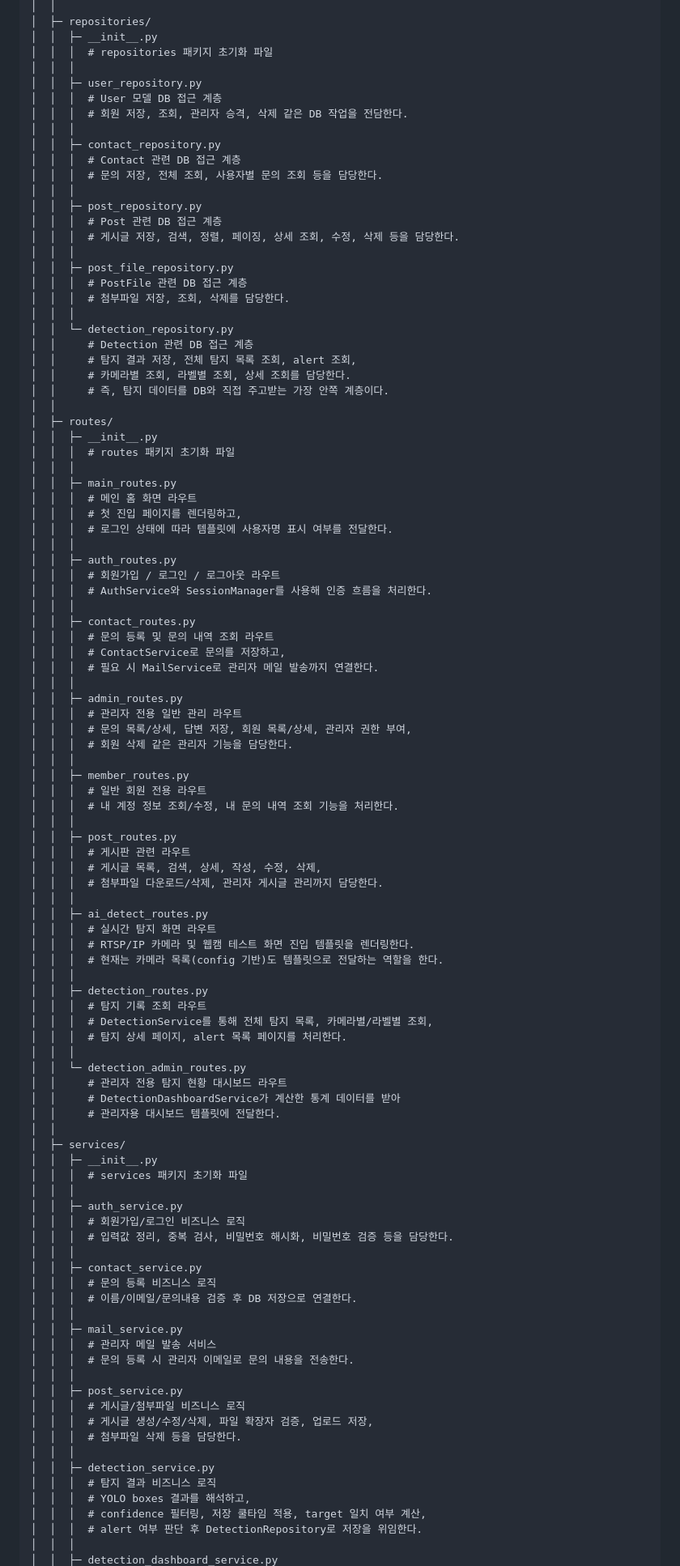
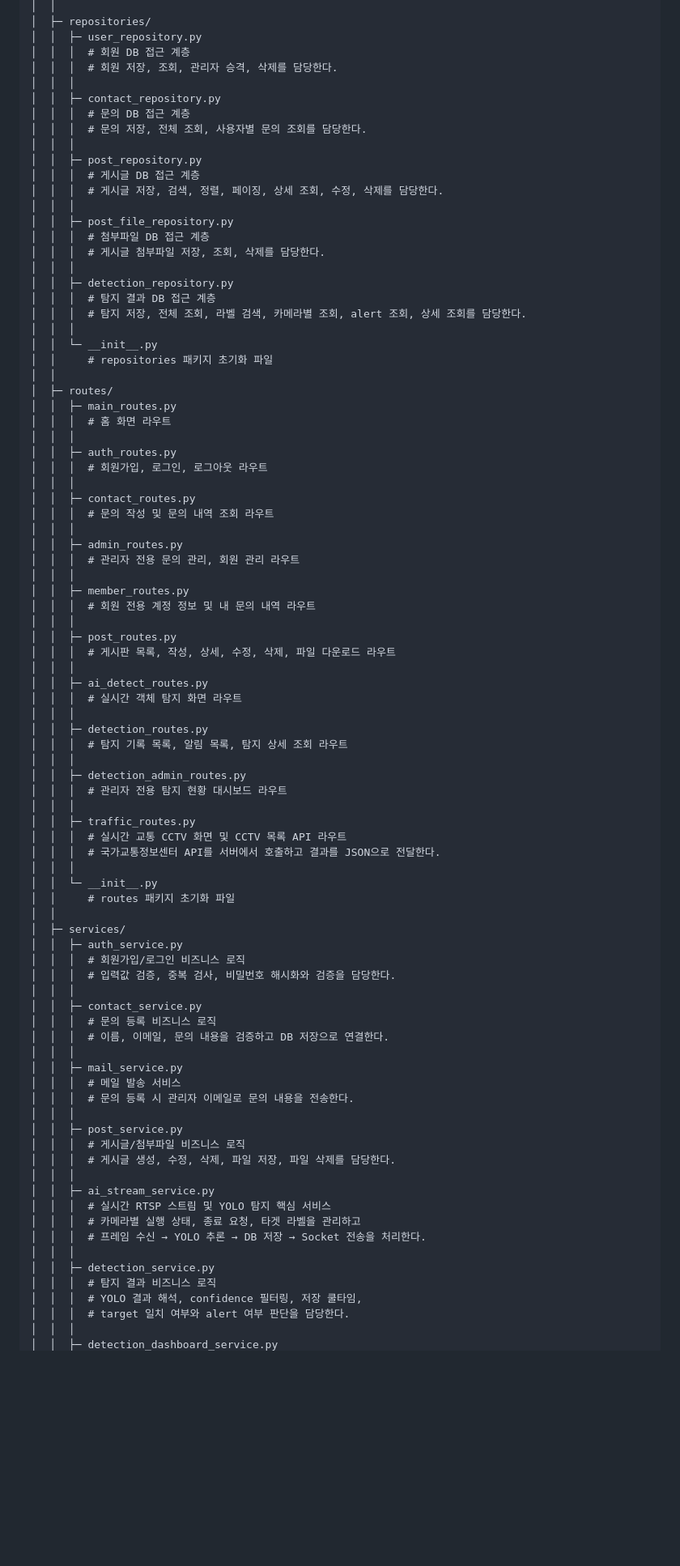
Before and after one commit to Dogyun-Kim57/Flask_Framework_Study, a Markdown page: Flask_Framwork/현재 작업 범위.md, the part around one of its changes. Shown at 81% size. GitHub-like rendering; blank space fills up the shorter version.

```diff
--- a/Flask_Framwork/현재 작업 범위.md
+++ b/Flask_Framwork/현재 작업 범위.md
@@ -100,102 +78,88 @@ minimalapp/
 │  │
 │  ├─ repositories/
-│  │  ├─ __init__.py
-│  │  │  # repositories 패키지 초기화 파일
-│  │  │
 │  │  ├─ user_repository.py
-│  │  │  # User 모델 DB 접근 계층
-│  │  │  # 회원 저장, 조회, 관리자 승격, 삭제 같은 DB 작업을 전담한다.
+│  │  │  # 회원 DB 접근 계층
+│  │  │  # 회원 저장, 조회, 관리자 승격, 삭제를 담당한다.
 │  │  │
 │  │  ├─ contact_repository.py
-│  │  │  # Contact 관련 DB 접근 계층
-│  │  │  # 문의 저장, 전체 조회, 사용자별 문의 조회 등을 담당한다.
+│  │  │  # 문의 DB 접근 계층
+│  │  │  # 문의 저장, 전체 조회, 사용자별 문의 조회를 담당한다.
 │  │  │
 │  │  ├─ post_repository.py
-│  │  │  # Post 관련 DB 접근 계층
-│  │  │  # 게시글 저장, 검색, 정렬, 페이징, 상세 조회, 수정, 삭제 등을 담당한다.
+│  │  │  # 게시글 DB 접근 계층
+│  │  │  # 게시글 저장, 검색, 정렬, 페이징, 상세 조회, 수정, 삭제를 담당한다.
 │  │  │
 │  │  ├─ post_file_repository.py
-│  │  │  # PostFile 관련 DB 접근 계층
-│  │  │  # 첨부파일 저장, 조회, 삭제를 담당한다.
+│  │  │  # 첨부파일 DB 접근 계층
+│  │  │  # 게시글 첨부파일 저장, 조회, 삭제를 담당한다.
 │  │  │
-│  │  └─ detection_repository.py
-│  │     # Detection 관련 DB 접근 계층
-│  │     # 탐지 결과 저장, 전체 탐지 목록 조회, alert 조회,
-│  │     # 카메라별 조회, 라벨별 조회, 상세 조회를 담당한다.
-│  │     # 즉, 탐지 데이터를 DB와 직접 주고받는 가장 안쪽 계층이다.
+│  │  ├─ detection_repository.py
+│  │  │  # 탐지 결과 DB 접근 계층
+│  │  │  # 탐지 저장, 전체 조회, 라벨 검색, 카메라별 조회, alert 조회, 상세 조회를 담당한다.
+│  │  │
+│  │  └─ __init__.py
+│  │     # repositories 패키지 초기화 파일
 │  │
 │  ├─ routes/
-│  │  ├─ __init__.py
-│  │  │  # routes 패키지 초기화 파일
-│  │  │
 │  │  ├─ main_routes.py
-│  │  │  # 메인 홈 화면 라우트
-│  │  │  # 첫 진입 페이지를 렌더링하고,
-│  │  │  # 로그인 상태에 따라 템플릿에 사용자명 표시 여부를 전달한다.
+│  │  │  # 홈 화면 라우트
 │  │  │
 │  │  ├─ auth_routes.py
-│  │  │  # 회원가입 / 로그인 / 로그아웃 라우트
-│  │  │  # AuthService와 SessionManager를 사용해 인증 흐름을 처리한다.
+│  │  │  # 회원가입, 로그인, 로그아웃 라우트
 │  │  │
 │  │  ├─ contact_routes.py
-│  │  │  # 문의 등록 및 문의 내역 조회 라우트
-│  │  │  # ContactService로 문의를 저장하고,
-│  │  │  # 필요 시 MailService로 관리자 메일 발송까지 연결한다.
+│  │  │  # 문의 작성 및 문의 내역 조회 라우트
 │  │  │
 │  │  ├─ admin_routes.py
-│  │  │  # 관리자 전용 일반 관리 라우트
-│  │  │  # 문의 목록/상세, 답변 저장, 회원 목록/상세, 관리자 권한 부여,
-│  │  │  # 회원 삭제 같은 관리자 기능을 담당한다.
+│  │  │  # 관리자 전용 문의 관리, 회원 관리 라우트
 │  │  │
 │  │  ├─ member_routes.py
-│  │  │  # 일반 회원 전용 라우트
-│  │  │  # 내 계정 정보 조회/수정, 내 문의 내역 조회 기능을 처리한다.
+│  │  │  # 회원 전용 계정 정보 및 내 문의 내역 라우트
 │  │  │
 │  │  ├─ post_routes.py
-│  │  │  # 게시판 관련 라우트
-│  │  │  # 게시글 목록, 검색, 상세, 작성, 수정, 삭제,
-│  │  │  # 첨부파일 다운로드/삭제, 관리자 게시글 관리까지 담당한다.
+│  │  │  # 게시판 목록, 작성, 상세, 수정, 삭제, 파일 다운로드 라우트
 │  │  │
 │  │  ├─ ai_detect_routes.py
-│  │  │  # 실시간 탐지 화면 라우트
-│  │  │  # RTSP/IP 카메라 및 웹캠 테스트 화면 진입 템플릿을 렌더링한다.
-│  │  │  # 현재는 카메라 목록(config 기반)도 템플릿으로 전달하는 역할을 한다.
+│  │  │  # 실시간 객체 탐지 화면 라우트
 │  │  │
 │  │  ├─ detection_routes.py
-│  │  │  # 탐지 기록 조회 라우트
-│  │  │  # DetectionService를 통해 전체 탐지 목록, 카메라별/라벨별 조회,
-│  │  │  # 탐지 상세 페이지, alert 목록 페이지를 처리한다.
+│  │  │  # 탐지 기록 목록, 알림 목록, 탐지 상세 조회 라우트
 │  │  │
-│  │  └─ detection_admin_routes.py
-│  │     # 관리자 전용 탐지 현황 대시보드 라우트
-│  │     # DetectionDashboardService가 계산한 통계 데이터를 받아
-│  │     # 관리자용 대시보드 템플릿에 전달한다.
+│  │  ├─ detection_admin_routes.py
+│  │  │  # 관리자 전용 탐지 현황 대시보드 라우트
+│  │  │
+│  │  ├─ traffic_routes.py
+│  │  │  # 실시간 교통 CCTV 화면 및 CCTV 목록 API 라우트
+│  │  │  # 국가교통정보센터 API를 서버에서 호출하고 결과를 JSON으로 전달한다.
+│  │  │
+│  │  └─ __init__.py
+│  │     # routes 패키지 초기화 파일
 │  │
 │  ├─ services/
-│  │  ├─ __init__.py
-│  │  │  # services 패키지 초기화 파일
-│  │  │
 │  │  ├─ auth_service.py
 │  │  │  # 회원가입/로그인 비즈니스 로직
-│  │  │  # 입력값 정리, 중복 검사, 비밀번호 해시화, 비밀번호 검증 등을 담당한다.
+│  │  │  # 입력값 검증, 중복 검사, 비밀번호 해시화와 검증을 담당한다.
 │  │  │
 │  │  ├─ contact_service.py
 │  │  │  # 문의 등록 비즈니스 로직
-│  │  │  # 이름/이메일/문의내용 검증 후 DB 저장으로 연결한다.
+│  │  │  # 이름, 이메일, 문의 내용을 검증하고 DB 저장으로 연결한다.
 │  │  │
 │  │  ├─ mail_service.py
-│  │  │  # 관리자 메일 발송 서비스
+│  │  │  # 메일 발송 서비스
 │  │  │  # 문의 등록 시 관리자 이메일로 문의 내용을 전송한다.
 │  │  │
 │  │  ├─ post_service.py
 │  │  │  # 게시글/첨부파일 비즈니스 로직
-│  │  │  # 게시글 생성/수정/삭제, 파일 확장자 검증, 업로드 저장,
-│  │  │  # 첨부파일 삭제 등을 담당한다.
+│  │  │  # 게시글 생성, 수정, 삭제, 파일 저장, 파일 삭제를 담당한다.
+│  │  │
+│  │  ├─ ai_stream_service.py
+│  │  │  # 실시간 RTSP 스트림 및 YOLO 탐지 핵심 서비스
+│  │  │  # 카메라별 실행 상태, 종료 요청, 타겟 라벨을 관리하고
+│  │  │  # 프레임 수신 → YOLO 추론 → DB 저장 → Socket 전송을 처리한다.
 │  │  │
 │  │  ├─ detection_service.py
 │  │  │  # 탐지 결과 비즈니스 로직
-│  │  │  # YOLO boxes 결과를 해석하고,
-│  │  │  # confidence 필터링, 저장 쿨타임 적용, target 일치 여부 계산,
-│  │  │  # alert 여부 판단 후 DetectionRepository로 저장을 위임한다.
+│  │  │  # YOLO 결과 해석, confidence 필터링, 저장 쿨타임,
+│  │  │  # target 일치 여부와 alert 여부 판단을 담당한다.
 │  │  │
 │  │  ├─ detection_dashboard_service.py
```
Also changed, not shown: other parts of Flask_Framwork/현재 작업 범위.md (+132 -143 lines).
